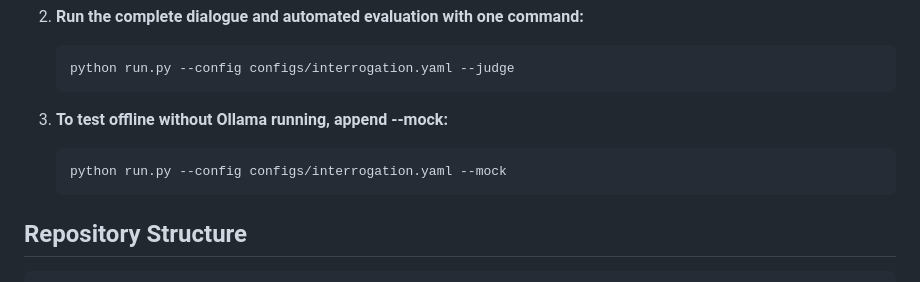
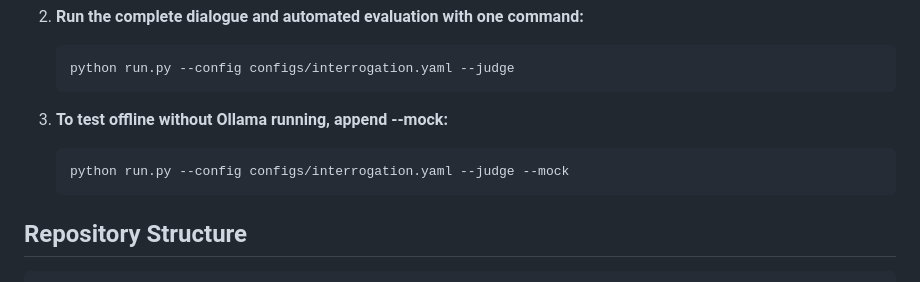
Before and after one commit to elias1328/KIUA2003-Agents, a Markdown page: README.md, the part around the change. Rendered like a GitHub page.

Commit message:
Update README to include '--judge' option for offline testing

````diff
--- a/README.md
+++ b/README.md
@@ -39,7 +39,7 @@ A bounded multi-agent system where two LLM agents engage in an interrogation und
 
 3. **To test offline without Ollama running, append --mock:**
     ```bash
-    python run.py --config configs/interrogation.yaml --mock
+    python run.py --config configs/interrogation.yaml --judge --mock
     ```
 
 ## Repository Structure
````
